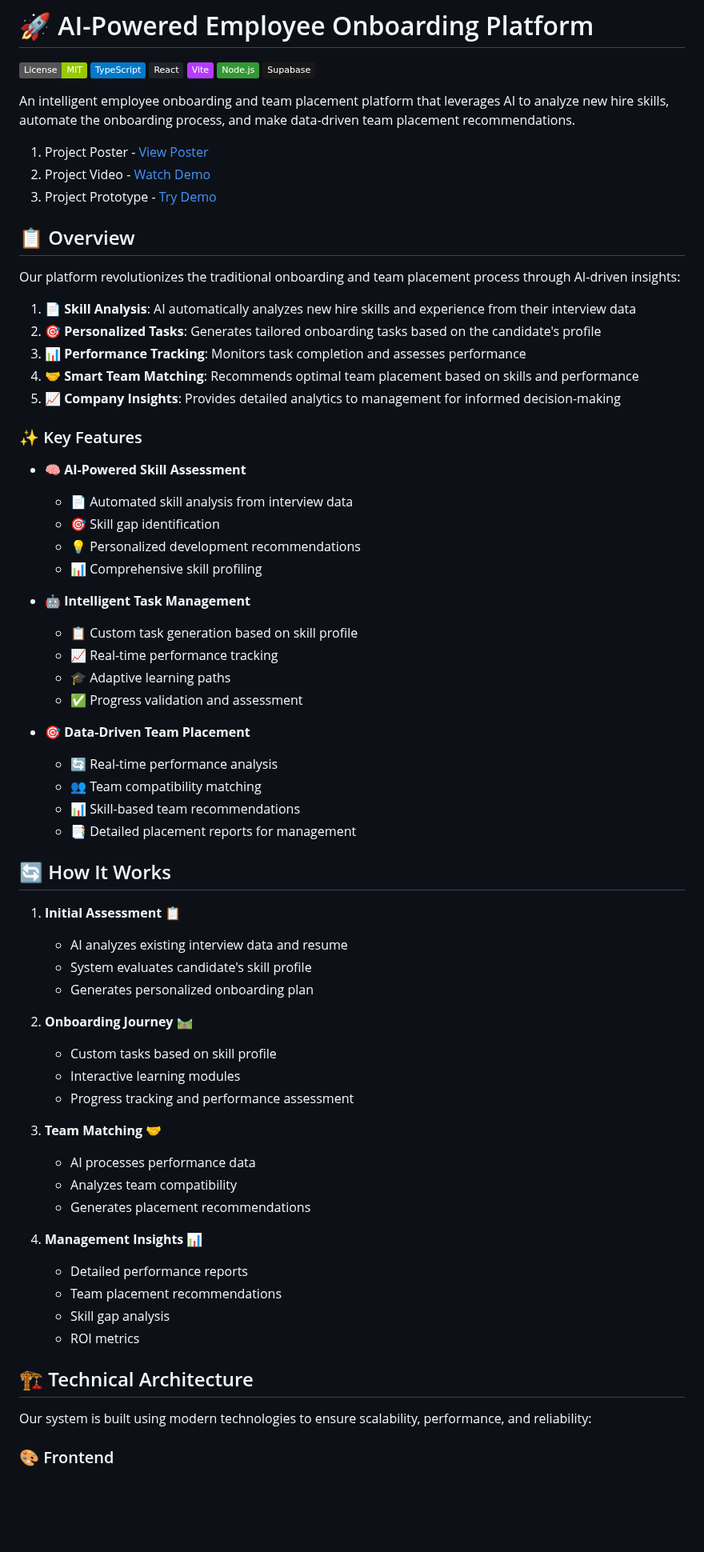
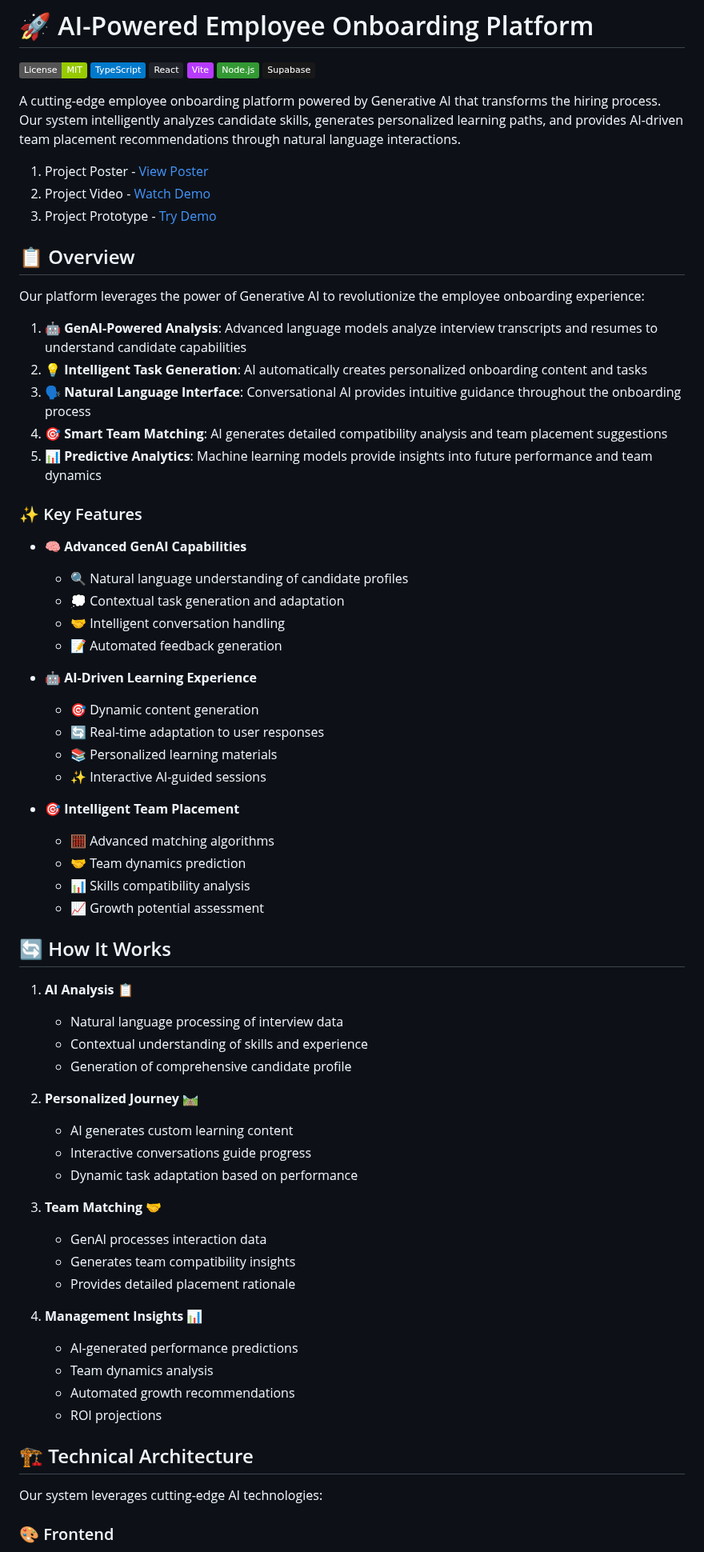
Before and after one commit to lauyankai/utmhackathon25, a Markdown page: README.md, the part around one of its changes. Shown at 80% size. Rendered like a GitHub page; badges without logos; blank space fills up the shorter version.

```diff
--- a/README.md
+++ b/README.md
@@ -7,7 +7,7 @@
 [![Node.js](https://img.shields.io/badge/Node.js-339933?style=flat&logo=nodedotjs&logoColor=white)](https://nodejs.org/)
 [![Supabase](https://img.shields.io/badge/Supabase-181818?style=flat&logo=supabase&logoColor=white)](https://supabase.com/)
 
-An intelligent employee onboarding and team placement platform that leverages AI to analyze new hire skills, automate the onboarding process, and make data-driven team placement recommendations.
+A cutting-edge employee onboarding platform powered by Generative AI that transforms the hiring process. Our system intelligently analyzes candidate skills, generates personalized learning paths, and provides AI-driven team placement recommendations through natural language interactions.
 
 1. Project Poster - [View Poster](https://drive.google.com/drive/folders/1zr9H8x9S6uoK3gwoSfQSqJCtTD7FN8-K?usp=sharing)
 2. Project Video - [Watch Demo](https://drive.google.com/drive/folders/1IW_6R1-VZkp6ejag5rUf9x6r1oo2fM-K?usp=sharing)
@@ -15,60 +15,60 @@ An intelligent employee onboarding and team placement platform that leverages AI
 
 ## 📋 Overview
 
-Our platform revolutionizes the traditional onboarding and team placement process through AI-driven insights:
+Our platform leverages the power of Generative AI to revolutionize the employee onboarding experience:
 
-1. 📄 **Skill Analysis**: AI automatically analyzes new hire skills and experience from their interview data
-2. 🎯 **Personalized Tasks**: Generates tailored onboarding tasks based on the candidate's profile
-3. 📊 **Performance Tracking**: Monitors task completion and assesses performance
-4. 🤝 **Smart Team Matching**: Recommends optimal team placement based on skills and performance
-5. 📈 **Company Insights**: Provides detailed analytics to management for informed decision-making
+1. 🤖 **GenAI-Powered Analysis**: Advanced language models analyze interview transcripts and resumes to understand candidate capabilities
+2. 💡 **Intelligent Task Generation**: AI automatically creates personalized onboarding content and tasks
+3. 🗣️ **Natural Language Interface**: Conversational AI provides intuitive guidance throughout the onboarding process
+4. 🎯 **Smart Team Matching**: AI generates detailed compatibility analysis and team placement suggestions
+5. 📊 **Predictive Analytics**: Machine learning models provide insights into future performance and team dynamics
 
 ### ✨ Key Features
 
-- **🧠 AI-Powered Skill Assessment**
-  - 📄 Automated skill analysis from interview data
-  - 🎯 Skill gap identification
-  - 💡 Personalized development recommendations
-  - 📊 Comprehensive skill profiling
+- **🧠 Advanced GenAI Capabilities**
+  - 🔍 Natural language understanding of candidate profiles
+  - 💭 Contextual task generation and adaptation
+  - 🤝 Intelligent conversation handling
+  - 📝 Automated feedback generation
 
-- **🤖 Intelligent Task Management**
-  - 📋 Custom task generation based on skill profile
-  - 📈 Real-time performance tracking
-  - 🎓 Adaptive learning paths
-  - ✅ Progress validation and assessment
+- **🤖 AI-Driven Learning Experience**
+  - 🎯 Dynamic content generation
+  - 🔄 Real-time adaptation to user responses
+  - 📚 Personalized learning materials
+  - ✨ Interactive AI-guided sessions
 
-- **🎯 Data-Driven Team Placement**
-  - 🔄 Real-time performance analysis
-  - 👥 Team compatibility matching
-  - 📊 Skill-based team recommendations
-  - 📑 Detailed placement reports for management
+- **🎯 Intelligent Team Placement**
+  - 🧮 Advanced matching algorithms
+  - 🤝 Team dynamics prediction
+  - 📊 Skills compatibility analysis
+  - 📈 Growth potential assessment
 
 ## 🔄 How It Works
 
-1. **Initial Assessment** 📋
-   - AI analyzes existing interview data and resume
-   - System evaluates candidate's skill profile
-   - Generates personalized onboarding plan
+1. **AI Analysis** 📋
+   - Natural language processing of interview data
+   - Contextual understanding of skills and experience
+   - Generation of comprehensive candidate profile
 
-2. **Onboarding Journey** 🛤️
-   - Custom tasks based on skill profile
-   - Interactive learning modules
-   - Progress tracking and performance assessment
+2. **Personalized Journey** 🛤️
+   - AI generates custom learning content
+   - Interactive conversations guide progress
+   - Dynamic task adaptation based on performance
 
 3. **Team Matching** 🤝
-   - AI processes performance data
-   - Analyzes team compatibility
-   - Generates placement recommendations
+   - GenAI processes interaction data
+   - Generates team compatibility insights
+   - Provides detailed placement rationale
 
 4. **Management Insights** 📊
-   - Detailed performance reports
-   - Team placement recommendations
-   - Skill gap analysis
-   - ROI metrics
+   - AI-generated performance predictions
+   - Team dynamics analysis
+   - Automated growth recommendations
+   - ROI projections
 
 ## 🏗️ Technical Architecture
 
-Our system is built using modern technologies to ensure scalability, performance, and reliability:
+Our system leverages cutting-edge AI technologies:
 
 ### 🎨 Frontend
 - **⚛️ React + ⚡ Vite**
```
Also changed, not shown: other parts of README.md (+12 -12 lines).
